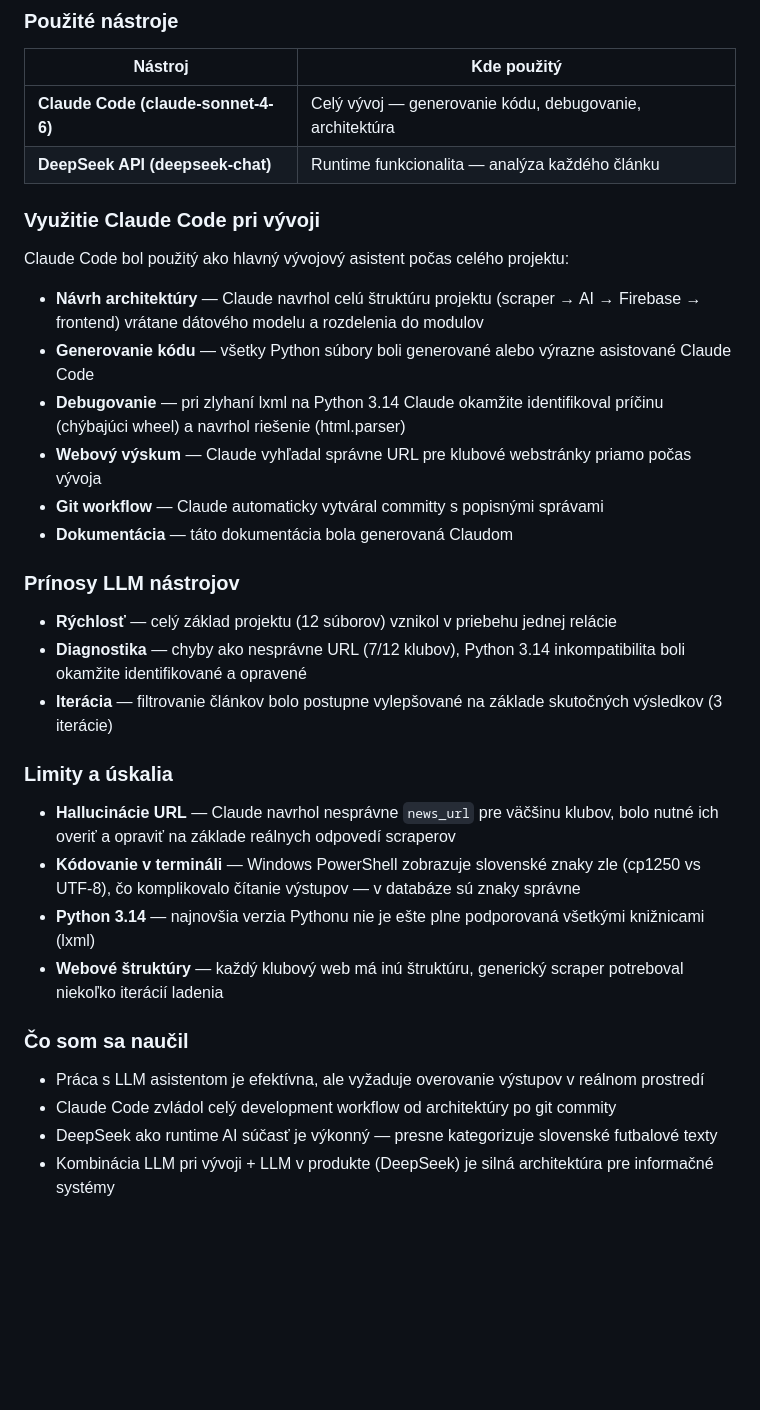
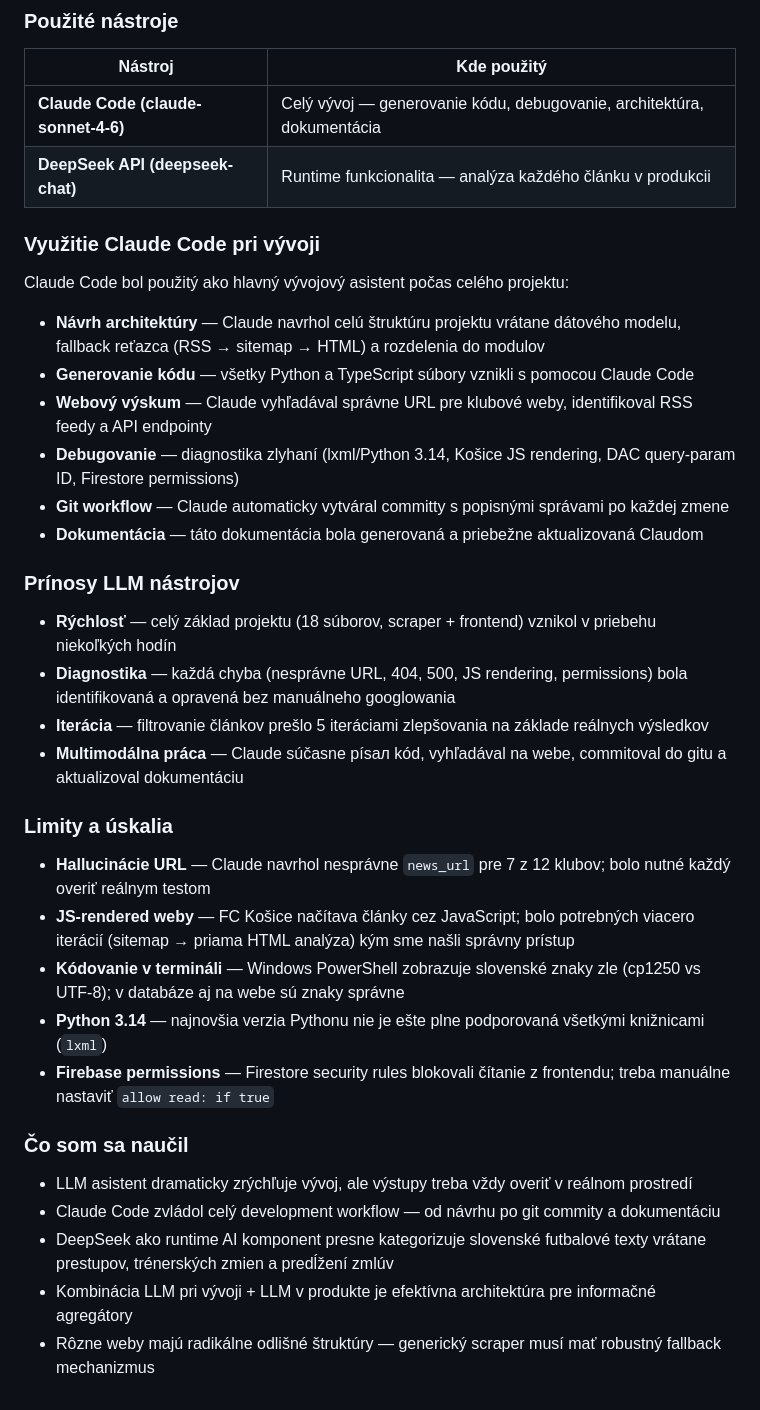
Before and after one commit to Perky98/slovak-football-scraper, a Markdown page: docs/DOKUMENTACIA.md, the part around one of its changes. GitHub-like rendering; blank space fills up the shorter version.

```diff
--- a/docs/DOKUMENTACIA.md
+++ b/docs/DOKUMENTACIA.md
@@ -226,33 +303,36 @@ python main.py --scheduled
 ### Použité nástroje
 | Nástroj | Kde použitý |
 |---------|-------------|
-| **Claude Code (claude-sonnet-4-6)** | Celý vývoj — generovanie kódu, debugovanie, architektúra |
-| **DeepSeek API (deepseek-chat)** | Runtime funkcionalita — analýza každého článku |
+| **Claude Code (claude-sonnet-4-6)** | Celý vývoj — generovanie kódu, debugovanie, architektúra, dokumentácia |
+| **DeepSeek API (deepseek-chat)** | Runtime funkcionalita — analýza každého článku v produkcii |
 
 ### Využitie Claude Code pri vývoji
 
 Claude Code bol použitý ako hlavný vývojový asistent počas celého projektu:
 
-- **Návrh architektúry** — Claude navrhol celú štruktúru projektu (scraper → AI → Firebase → frontend) vrátane dátového modelu a rozdelenia do modulov
-- **Generovanie kódu** — všetky Python súbory boli generované alebo výrazne asistované Claude Code
-- **Debugovanie** — pri zlyhaní lxml na Python 3.14 Claude okamžite identifikoval príčinu (chýbajúci wheel) a navrhol riešenie (html.parser)
-- **Webový výskum** — Claude vyhľadal správne URL pre klubové webstránky priamo počas vývoja
-- **Git workflow** — Claude automaticky vytváral committy s popisnými správami
-- **Dokumentácia** — táto dokumentácia bola generovaná Claudom
+- **Návrh architektúry** — Claude navrhol celú štruktúru projektu vrátane dátového modelu, fallback reťazca (RSS → sitemap → HTML) a rozdelenia do modulov
+- **Generovanie kódu** — všetky Python a TypeScript súbory vznikli s pomocou Claude Code
+- **Webový výskum** — Claude vyhľadával správne URL pre klubové weby, identifikoval RSS feedy a API endpointy
+- **Debugovanie** — diagnostika zlyhaní (lxml/Python 3.14, Košice JS rendering, DAC query-param ID, Firestore permissions)
+- **Git workflow** — Claude automaticky vytváral committy s popisnými správami po každej zmene
+- **Dokumentácia** — táto dokumentácia bola generovaná a priebežne aktualizovaná Claudom
 
 ### Prínosy LLM nástrojov
-- **Rýchlosť** — celý základ projektu (12 súborov) vznikol v priebehu jednej relácie
-- **Diagnostika** — chyby ako nesprávne URL (7/12 klubov), Python 3.14 inkompatibilita boli okamžite identifikované a opravené
-- **Iterácia** — filtrovanie článkov bolo postupne vylepšované na základe skutočných výsledkov (3 iterácie)
+- **Rýchlosť** — celý základ projektu (18 súborov, scraper + frontend) vznikol v priebehu niekoľkých hodín
+- **Diagnostika** — každá chyba (nesprávne URL, 404, 500, JS rendering, permissions) bola identifikovaná a opravená bez manuálneho googlowania
+- **Iterácia** — filtrovanie článkov prešlo 5 iteráciami zlepšovania na základe reálnych výsledkov
+- **Multimodálna práca** — Claude súčasne písал kód, vyhľadával na webe, commitoval do gitu a aktualizoval dokumentáciu
 
 ### Limity a úskalia
-- **Hallucinácie URL** — Claude navrhol nesprávne `news_url` pre väčšinu klubov, bolo nutné ich overiť a opraviť na základe reálnych odpovedí scraperov
-- **Kódovanie v termináli** — Windows PowerShell zobrazuje slovenské znaky zle (cp1250 vs UTF-8), čo komplikovalo čítanie výstupov — v databáze sú znaky správne
-- **Python 3.14** — najnovšia verzia Pythonu nie je ešte plne podporovaná všetkými knižnicami (lxml)
-- **Webové štruktúry** — každý klubový web má inú štruktúru, generický scraper potreboval niekoľko iterácií ladenia
+- **Hallucinácie URL** — Claude navrhol nesprávne `news_url` pre 7 z 12 klubov; bolo nutné každý overiť reálnym testom
+- **JS-rendered weby** — FC Košice načítava články cez JavaScript; bolo potrebných viacero iterácií (sitemap → priama HTML analýza) kým sme našli správny prístup
+- **Kódovanie v termináli** — Windows PowerShell zobrazuje slovenské znaky zle (cp1250 vs UTF-8); v databáze aj na webe sú znaky správne
+- **Python 3.14** — najnovšia verzia Pythonu nie je ešte plne podporovaná všetkými knižnicami (`lxml`)
+- **Firebase permissions** — Firestore security rules blokovali čítanie z frontendu; treba manuálne nastaviť `allow read: if true`
 
 ### Čo som sa naučil
-- Práca s LLM asistentom je efektívna, ale vyžaduje overovanie výstupov v reálnom prostredí
-- Claude Code zvládol celý development workflow od architektúry po git commity
-- DeepSeek ako runtime AI súčasť je výkonný — presne kategorizuje slovenské futbalové texty
-- Kombinácia LLM pri vývoji + LLM v produkte (DeepSeek) je silná architektúra pre informačné systémy
+- LLM asistent dramaticky zrýchľuje vývoj, ale výstupy treba vždy overiť v reálnom prostredí
+- Claude Code zvládol celý development workflow — od návrhu po git commity a dokumentáciu
+- DeepSeek ako runtime AI komponent presne kategorizuje slovenské futbalové texty vrátane prestupov, trénerských zmien a predĺžení zmlúv
+- Kombinácia LLM pri vývoji + LLM v produkte je efektívna architektúra pre informačné agregátory
+- Rôzne weby majú radikálne odlišné štruktúry — generický scraper musí mať robustný fallback mechanizmus
```
Also changed, not shown: other parts of docs/DOKUMENTACIA.md (+127 -50 lines).
